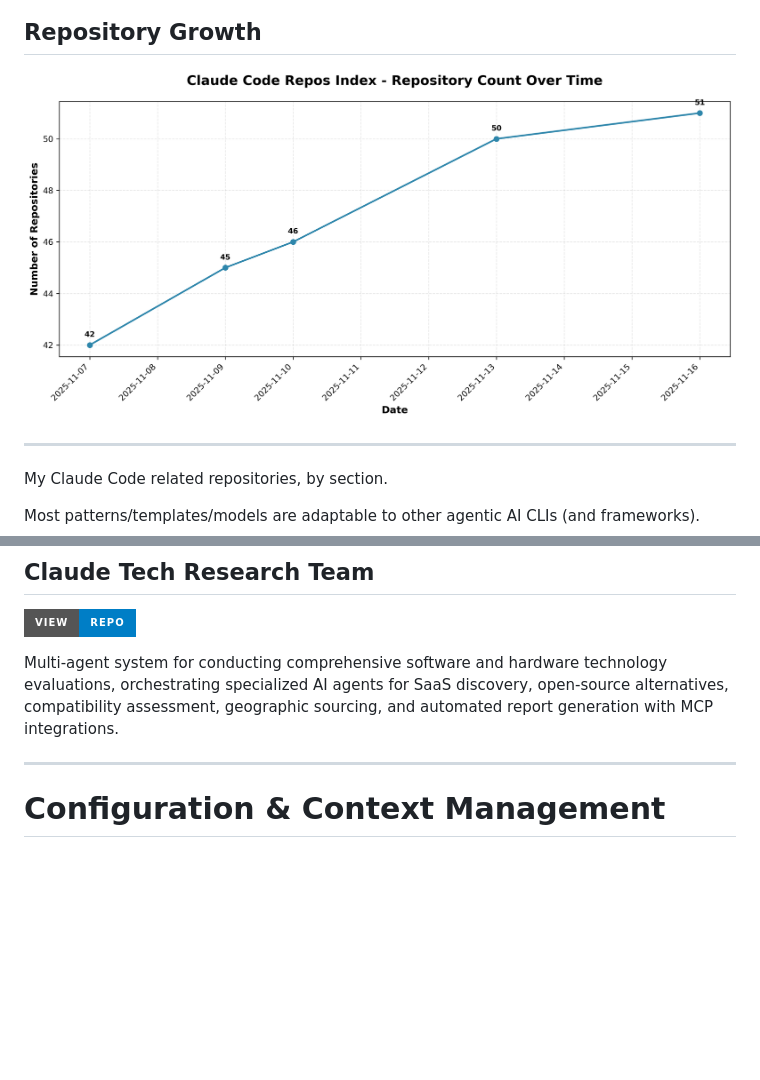
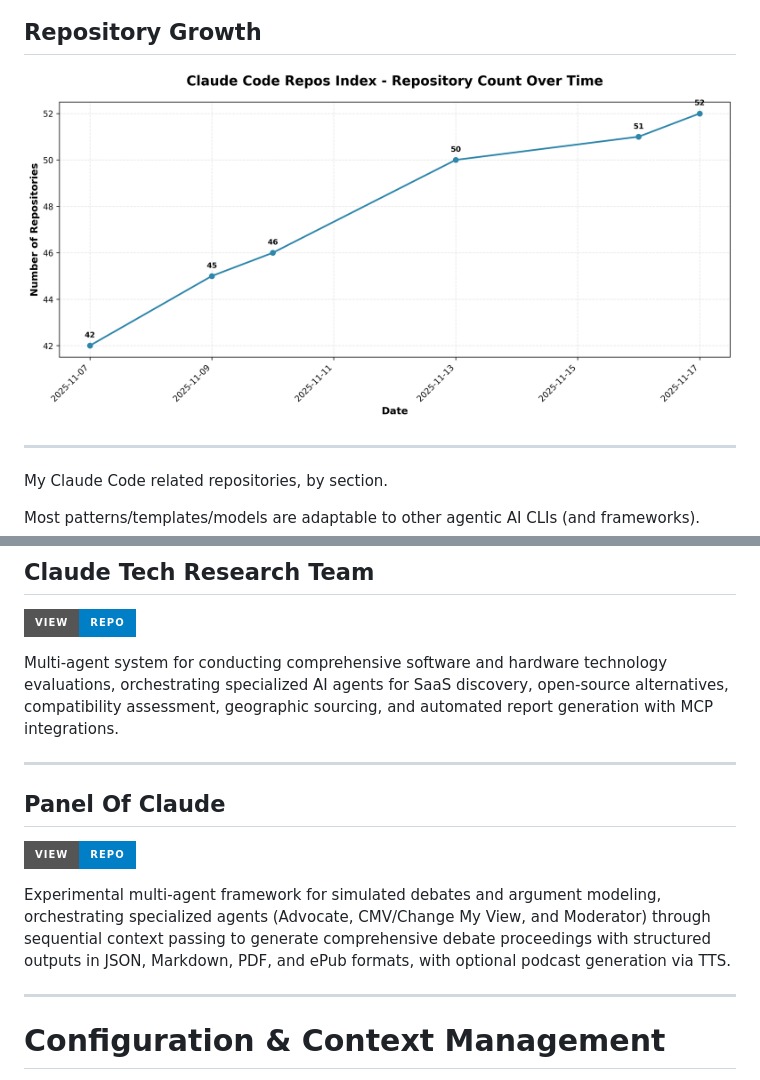
Before and after one commit to danielrosehill/Claude-Code-Repos-Index, a Markdown page: README.md, 2 parts joined by grey strips. Rendered like a GitHub page; pictures changed too: repo-count-chart.png; badges without logos; blank space fills up the shorter version.

Commit message:
Add Panel Of Claude to Agent Systems section

```diff
--- a/README.md
+++ b/README.md
@@ -100,6 +100,13 @@ Collection of ready-to-use system prompts and configurations for various develop
 [![View Repo](https://img.shields.io/badge/View-Repo-blue?style=for-the-badge&logo=github)](https://github.com/danielrosehill/Claude-Tech-Research-Team)
 
 Multi-agent system for conducting comprehensive software and hardware technology evaluations, orchestrating specialized AI agents for SaaS discovery, open-source alternatives, compatibility assessment, geographic sourcing, and automated report generation with MCP integrations.
+
+---
+
+## Panel Of Claude
+[![View Repo](https://img.shields.io/badge/View-Repo-blue?style=for-the-badge&logo=github)](https://github.com/danielrosehill/Panel-Of-Claude)
+
+Experimental multi-agent framework for simulated debates and argument modeling, orchestrating specialized agents (Advocate, CMV/Change My View, and Moderator) through sequential context passing to generate comprehensive debate proceedings with structured outputs in JSON, Markdown, PDF, and ePub formats, with optional podcast generation via TTS.
 
 ---
 
```
Also changed, not shown: 1 other file.
